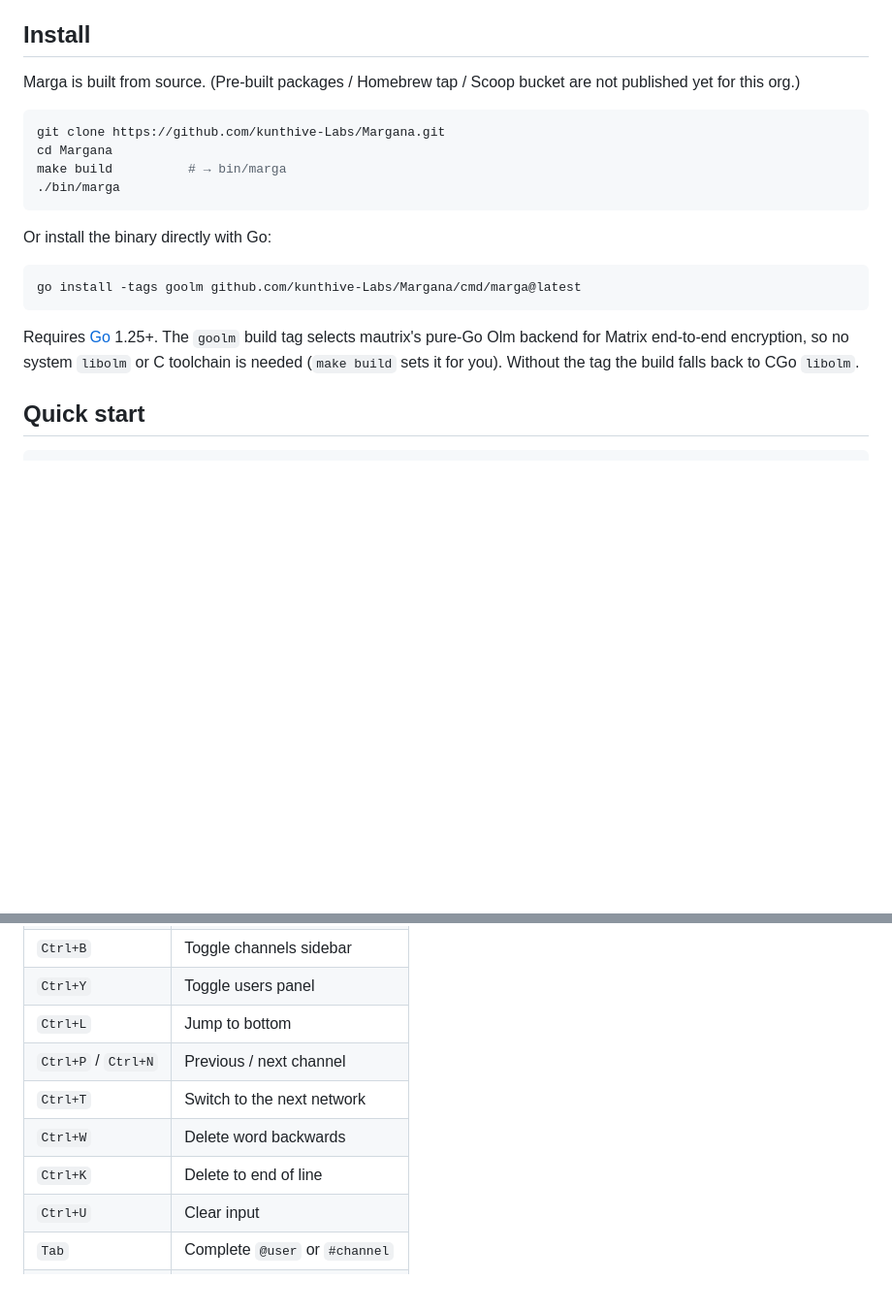
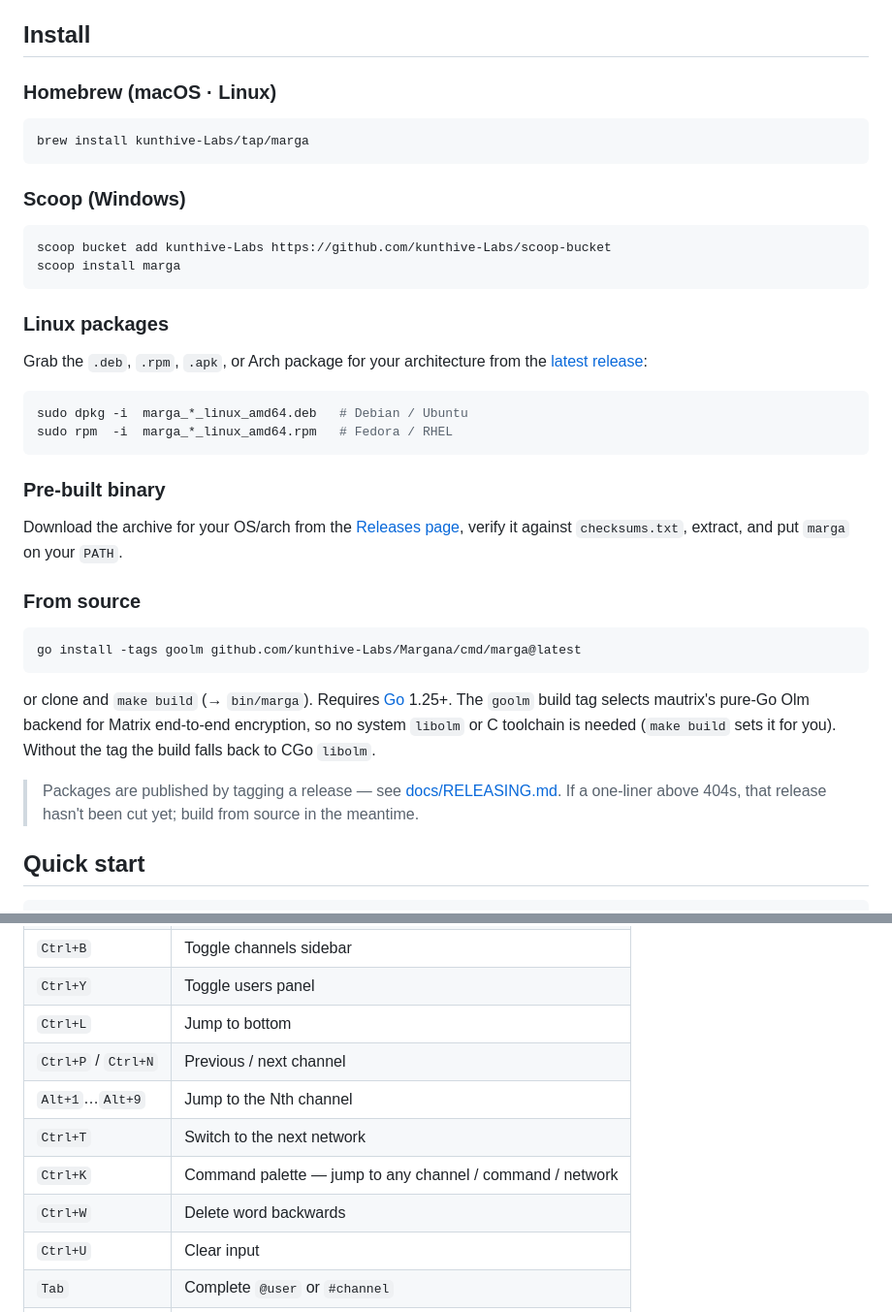
Before and after one commit to kunthive-Labs/Margana, a Markdown page: README.md, 2 parts joined by grey strips. Shown at 97% size. Rendered like a GitHub page; blank space fills up the shorter version.

````diff
--- a/README.md
+++ b/README.md
@@ -36,26 +36,50 @@ network-neutral relay contract.
 
 ## Install
 
-Marga is built from source. (Pre-built packages / Homebrew tap / Scoop bucket
-are not published yet for this org.)
+### Homebrew (macOS · Linux)
 
 ```bash
-git clone https://github.com/kunthive-Labs/Margana.git
-cd Margana
-make build          # → bin/marga
-./bin/marga
+brew install kunthive-Labs/tap/marga
 ```
 
-Or install the binary directly with Go:
+### Scoop (Windows)
+
+```powershell
+scoop bucket add kunthive-Labs https://github.com/kunthive-Labs/scoop-bucket
+scoop install marga
+```
+
+### Linux packages
+
+Grab the `.deb`, `.rpm`, `.apk`, or Arch package for your architecture from the
+[latest release](https://github.com/kunthive-Labs/Margana/releases/latest):
+
+```bash
+sudo dpkg -i  marga_*_linux_amd64.deb   # Debian / Ubuntu
+sudo rpm  -i  marga_*_linux_amd64.rpm   # Fedora / RHEL
+```
+
+### Pre-built binary
+
+Download the archive for your OS/arch from the
+[Releases page](https://github.com/kunthive-Labs/Margana/releases/latest),
+verify it against `checksums.txt`, extract, and put `marga` on your `PATH`.
+
+### From source
 
 ```bash
 go install -tags goolm github.com/kunthive-Labs/Margana/cmd/marga@latest
 ```
 
-Requires [Go](https://go.dev) 1.25+. The `goolm` build tag selects mautrix's
-pure-Go Olm backend for Matrix end-to-end encryption, so no system `libolm`
-or C toolchain is needed (`make build` sets it for you). Without the tag the
-build falls back to CGo `libolm`.
+or clone and `make build` (→ `bin/marga`). Requires [Go](https://go.dev) 1.25+.
+The `goolm` build tag selects mautrix's pure-Go Olm backend for Matrix
+end-to-end encryption, so no system `libolm` or C toolchain is needed
+(`make build` sets it for you). Without the tag the build falls back to CGo
+`libolm`.
+
+> Packages are published by tagging a release — see
+> [docs/RELEASING.md](docs/RELEASING.md). If a one-liner above 404s, that
+> release hasn't been cut yet; build from source in the meantime.
 
 ## Quick start
 
@@ -86,9 +110,10 @@ connect. Pick **Matrix** for a zero-setup start.
 | `Ctrl+Y` | Toggle users panel |
 | `Ctrl+L` | Jump to bottom |
 | `Ctrl+P` / `Ctrl+N` | Previous / next channel |
+| `Alt+1`…`Alt+9` | Jump to the Nth channel |
 | `Ctrl+T` | Switch to the next network |
+| `Ctrl+K` | Command palette — jump to any channel / command / network |
 | `Ctrl+W` | Delete word backwards |
-| `Ctrl+K` | Delete to end of line |
 | `Ctrl+U` | Clear input |
 | `Tab` | Complete `@user` or `#channel` |
 | `↑` / `↓` | Scroll history |
````
Also changed, not shown: docs/RELEASING.md (added, +61 -0 lines).
